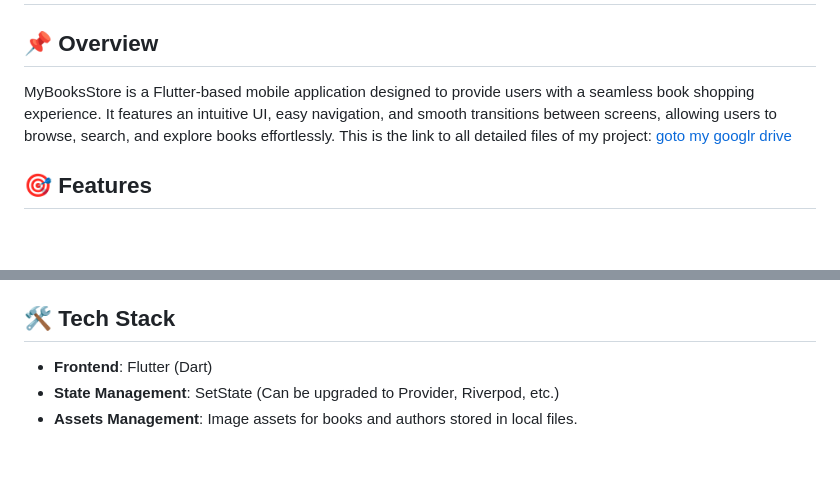
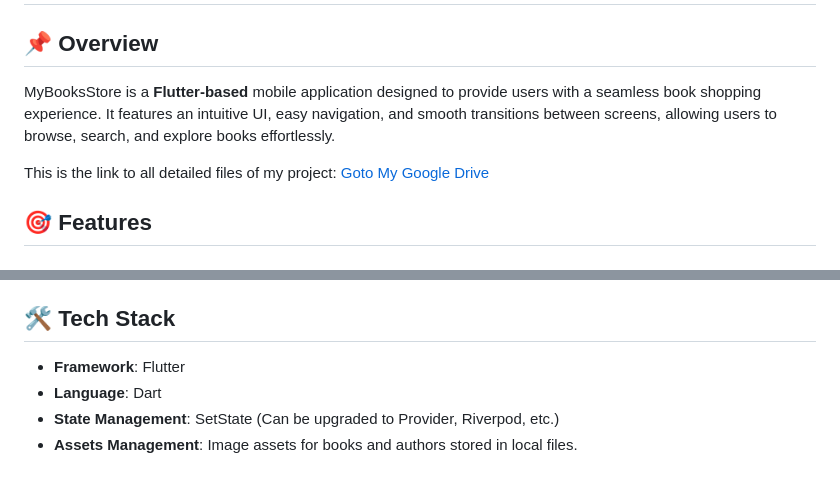
Before and after one commit to VayoniGamage/my_book_store, a Markdown page: README.md, 2 parts joined by grey strips. GitHub-like rendering; blank space fills up the shorter version.

```diff
--- a/README.md
+++ b/README.md
@@ -1,8 +1,9 @@
 # MyBooksStore
 
 ## 📌 Overview
-MyBooksStore is a Flutter-based mobile application designed to provide users with a seamless book shopping experience. It features an intuitive UI, easy navigation, and smooth transitions between screens, allowing users to browse, search, and explore books effortlessly.
-This is the link to all detailed files of my project: [goto my googlr drive](https://drive.google.com/drive/folders/11f5k4sY86g5ufBOujf5jR06TiFs-CFrb?usp=sharing)
+MyBooksStore is a **Flutter-based** mobile application designed to provide users with a seamless book shopping experience. It features an intuitive UI, easy navigation, and smooth transitions between screens, allowing users to browse, search, and explore books effortlessly.
+
+This is the link to all detailed files of my project: [Goto My Google Drive](https://drive.google.com/drive/folders/11f5k4sY86g5ufBOujf5jR06TiFs-CFrb?usp=sharing)
 
 ## 🎯 Features
 ### **User Interface & Experience**
@@ -21,7 +22,8 @@ This is the link to all detailed files of my project: [goto my googlr drive](htt
 - **Reusable Components**: `BookCard` and `AuthorCard` for scalable and maintainable code.
 
 ## 🛠️ Tech Stack
-- **Frontend**: Flutter (Dart)
+- **Framework**: Flutter
+- **Language**: Dart
 - **State Management**: SetState (Can be upgraded to Provider, Riverpod, etc.)
 - **Assets Management**: Image assets for books and authors stored in local files.
 
```
Also changed, not shown: other parts of README.md (+2 -0 lines).
